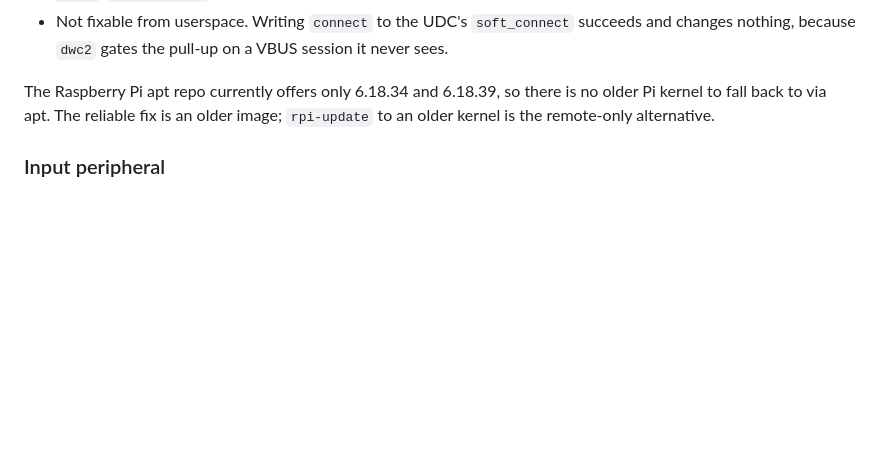
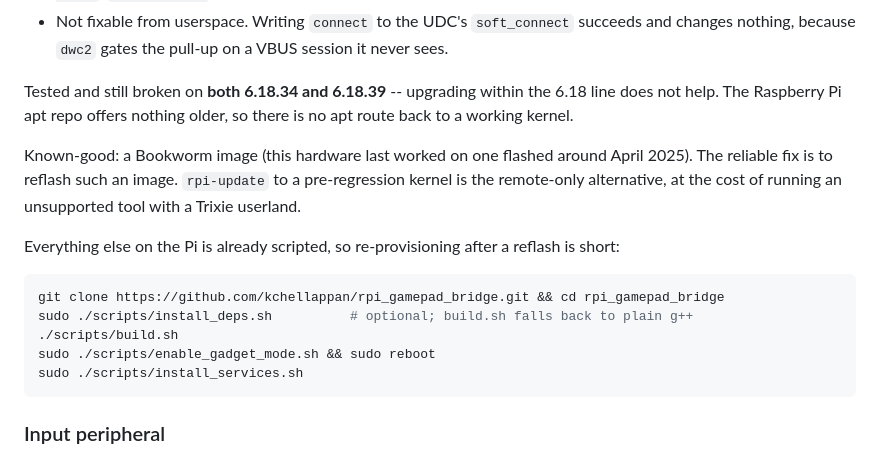
Before and after one commit to kchellappan/rpi_gamepad_bridge, a Markdown page: README.md, the part around the change. GitHub-like rendering; blank space fills up the shorter version.

Commit message:
README: 6.18.39 does not fix the dwc2 gadget regression either
Upgraded 6.18.34 -> 6.18.39 and rebooted: dr_mode=peripheral, status=okay,
UDC bound, services active, and state still "not attached" with nothing on
the bus. Upgrading within the 6.18 line is not a route out, and the Pi repo
offers nothing older.

Records the re-provisioning commands, since reflashing an older image is now
the leading fix and the setup is fully scripted.

Co-Authored-By: Claude Opus 5 <noreply@anthropic.com>
Claude-Session: https://claude.ai/code/session_019eTzyHoyZHLW5aaCpTsKMH

````diff
--- a/README.md
+++ b/README.md
@@ -74,9 +74,23 @@ the real cause:
 - Not fixable from userspace. Writing `connect` to the UDC's `soft_connect` succeeds and
   changes nothing, because `dwc2` gates the pull-up on a VBUS session it never sees.
 
-The Raspberry Pi apt repo currently offers only 6.18.34 and 6.18.39, so there is no older
-Pi kernel to fall back to via apt. The reliable fix is an older image; `rpi-update` to an
-older kernel is the remote-only alternative.
+Tested and still broken on **both 6.18.34 and 6.18.39** -- upgrading within the 6.18 line
+does not help. The Raspberry Pi apt repo offers nothing older, so there is no apt route back
+to a working kernel.
+
+Known-good: a Bookworm image (this hardware last worked on one flashed around April 2025).
+The reliable fix is to reflash such an image. `rpi-update` to a pre-regression kernel is the
+remote-only alternative, at the cost of running an unsupported tool with a Trixie userland.
+
+Everything else on the Pi is already scripted, so re-provisioning after a reflash is short:
+
+```bash
+git clone https://github.com/kchellappan/rpi_gamepad_bridge.git && cd rpi_gamepad_bridge
+sudo ./scripts/install_deps.sh          # optional; build.sh falls back to plain g++
+./scripts/build.sh
+sudo ./scripts/enable_gadget_mode.sh && sudo reboot
+sudo ./scripts/install_services.sh
+```
 
 ### Input peripheral
 
````
